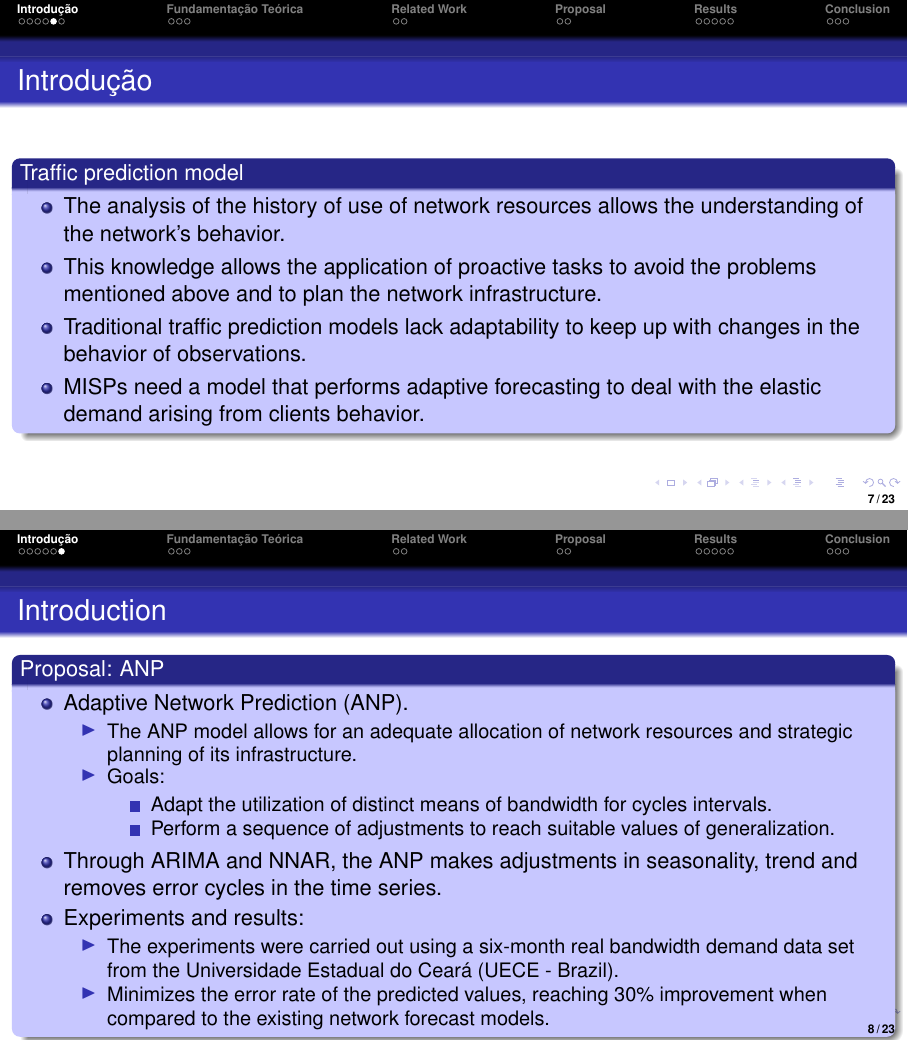
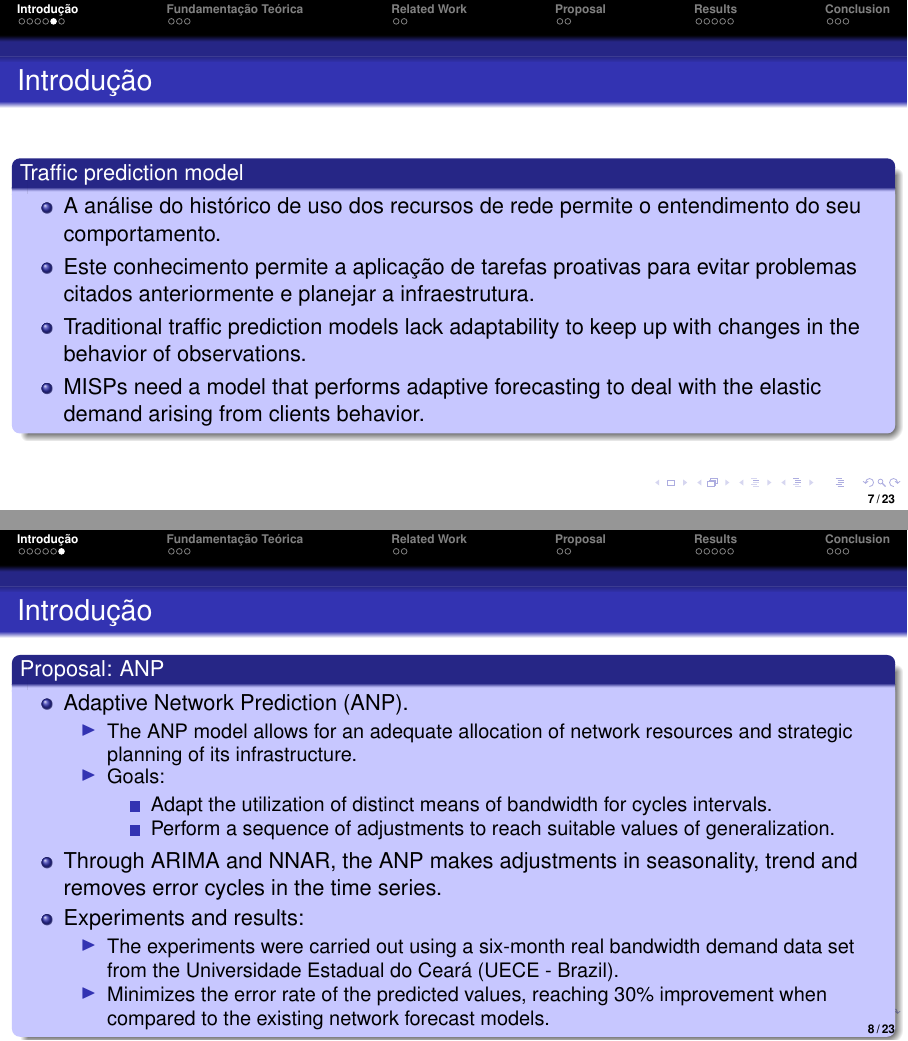
Before and after one commit to dyegoleonel/Defesa-Disserta-o-UECE, LaTeX slides (apres-noms-2020.tex): pages 7 and 8 of 23, joined at a grey line. Compiled offline with pdfLaTeX.

Commit message:
Updates from Overleaf

```diff
--- a/apres-noms-2020.tex
+++ b/apres-noms-2020.tex
@@ -166,8 +166,8 @@
 % \small
 \begin{block}{Traffic prediction model}
     \begin{itemize}
-        \item The analysis of the history of use of network resources allows the understanding of the network's behavior.
-        \item This knowledge allows the application of proactive tasks to avoid the problems mentioned above and to plan the network infrastructure.
+    \item A análise do histórico de uso dos recursos de rede permite o entendimento do seu comportamento.
+        \item Este conhecimento permite a aplicação de tarefas proativas para evitar problemas citados anteriormente e planejar a infraestrutura.
         \item Traditional traffic prediction models lack adaptability to keep up with changes in the behavior of observations.
         \item MISPs need a model that performs adaptive forecasting to deal with the elastic demand arising from clients behavior.
     \end{itemize}
@@ -178,7 +178,7 @@
 
 \subsection{}
 \begin{frame}
-\frametitle{Introduction}
+\frametitle{Introdução}
 % \small
 \begin{block}{Proposal: ANP}
     \begin{itemize}
```
